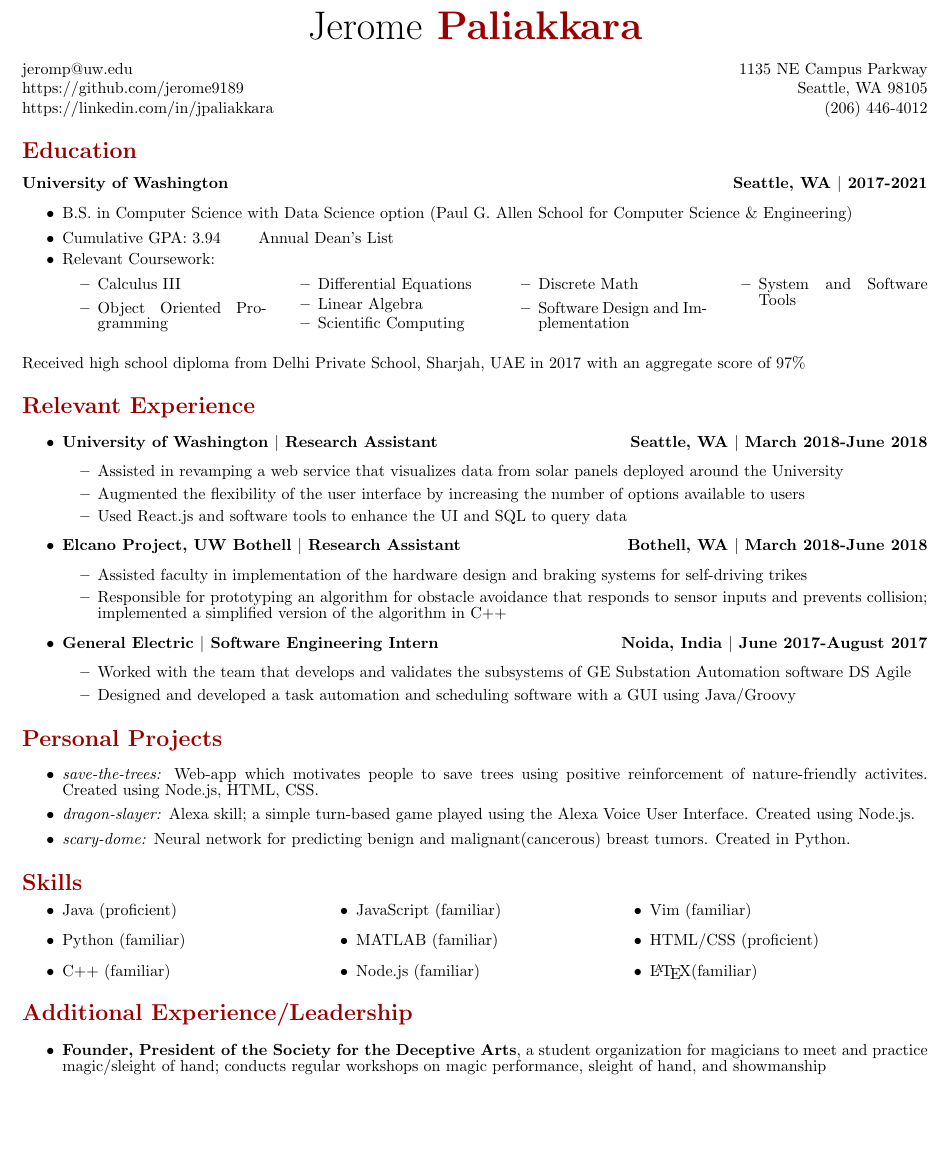
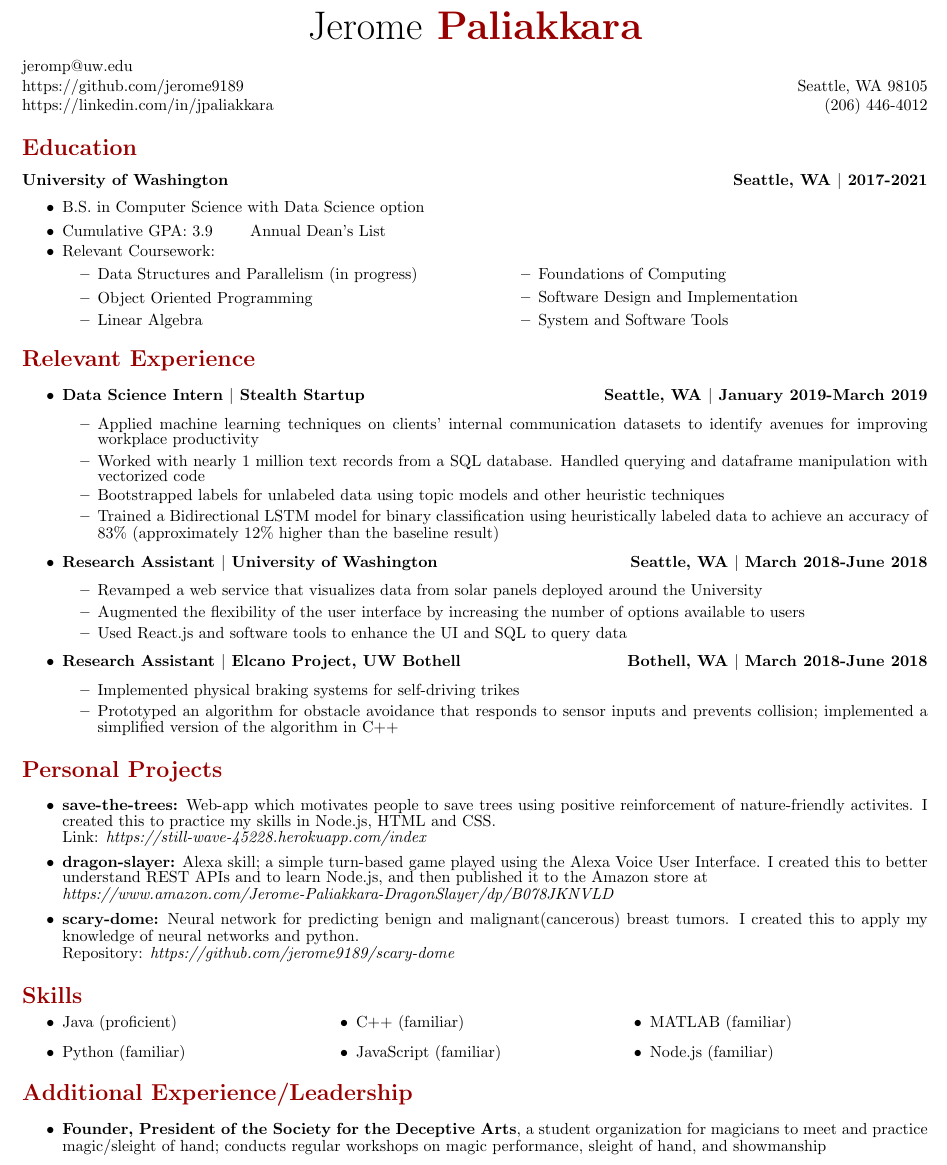
Before and after one commit to jerome9189/resume-latex, a LaTeX document (main.tex): part of the page, cut so that both start at the same text, the shorter picture padded with empty space. Compiled offline with pdfLaTeX.

Commit message:
Add links for repos, remove high school, etc. Minor stylistic changes
Remove confidential data

```diff
--- a/main.tex
+++ b/main.tex
@@ -6,12 +6,12 @@
 \usepackage{multicol}
 \usepackage[left=0.75cm, right=1cm, top=1cm, bottom=1cm]{geometry}
 \usepackage{setspace}
-\newcommand{\work}[4]{\textbf{#1 $|$ #2 \hfill #3 $|$ #4}}
+\newcommand{\work}[4]{\textbf{#2 $|$ #1 \hfill #3 $|$ #4}}
 \begin{document}
 \begin{center}
     \Huge{Jerome\textbf{ \color{crimson}{Paliakkara}}}
 \end{center}
-jeromp@uw.edu \hfill 1135 NE Campus Parkway\\
+jeromp@uw.edu \hfill \\
 https://github.com/jerome9189 \hfill Seattle, WA 98105\\
 https://linkedin.com/in/jpaliakkara \hfill (206) 446-4012
 \begin{spacing}{0.3}
@@ -19,49 +19,49 @@ https://linkedin.com/in/jpaliakkara \hfill (206) 446-4012
 \textbf{University of Washington \hfill Seattle, WA $|$ 2017-2021}
 \begin{itemize}
 \setlength\itemsep{0.1em}
-    \item B.S. in Computer Science with Data Science option (Paul G. Allen School for Computer Science \& Engineering)
-    \item Cumulative GPA: 3.94 \qquad Annual Dean's List
+    \item B.S. in Computer Science with Data Science option
+    \item Cumulative GPA: 3.9 \qquad Annual Dean's List
     \item Relevant Coursework:
-    \begin{multicols}{4}
+    \begin{multicols}{2}
     \begin{itemize}
-        \item Calculus III
+        \item Data Structures and Parallelism (in progress)
         \item Object Oriented Programming
-        \item Differential Equations
         \item Linear Algebra
-        \item Scientific Computing
-        \item Discrete Math
+        \item Foundations of Computing
         \item Software Design and Implementation
         \item System and Software Tools
     \end{itemize}
     \end{multicols}
 \end{itemize}
-Received high school diploma from Delhi Private School, Sharjah, UAE in 2017 with an aggregate score of 97\%
 \section*{\color{crimson}{Relevant Experience}}
 \begin{itemize}
 \setlength\itemsep{0.1em}
+    \item \work{Stealth Startup}{Data Science Intern}{Seattle, WA}{January 2019-March 2019}
+    \begin{itemize}
+        \item Applied machine learning techniques on clients' internal communication datasets to identify avenues for improving workplace productivity
+        \item Worked with nearly 1 million text records from a SQL database. Handled querying and dataframe manipulation with vectorized code
+        \item Bootstrapped labels for unlabeled data using topic models and other heuristic techniques
+        \item Trained a Bidirectional LSTM model for binary classification using heuristically labeled data to achieve an accuracy of 83\% (approximately 12\% higher than the baseline result)
+    \end{itemize}
     \item \work{University of Washington}{Research Assistant}{Seattle, WA}{March 2018-June 2018}
     \begin{itemize}
-        \item Assisted in revamping a web service that visualizes data from solar panels deployed around the University
+        \item Revamped a web service that visualizes data from solar panels deployed around the University
         \item Augmented the flexibility of the user interface by increasing the number of options available to users
         \item Used React.js and software tools to enhance the UI and SQL to query data
     \end{itemize}
     \item \work{Elcano Project, UW Bothell}{Research Assistant}{Bothell, WA}{March 2018-June 2018}
     \begin{itemize}
-        \item Assisted faculty in implementation of the hardware design and braking systems for self-driving trikes
-        \item Responsible for prototyping an algorithm for obstacle avoidance that responds to sensor inputs and prevents collision; implemented a simplified version of the algorithm in C++
-    \end{itemize}
-    \item \work{General Electric}{Software Engineering Intern}{Noida, India}{June 2017-August 2017}
-    \begin{itemize}
-        \item Worked with the team that develops and validates the subsystems of GE Substation Automation software DS Agile
-        \item Designed and developed a task automation and scheduling software with a GUI using Java/Groovy
+        \item Implemented physical braking systems for self-driving trikes
+        \item Prototyped an algorithm for obstacle avoidance that responds to sensor inputs and prevents collision; implemented a simplified version of the algorithm in C++
     \end{itemize}
 \end{itemize}
 \section*{\color{crimson}{Personal Projects}}
 \begin{itemize}
 \setlength\itemsep{0.1em}
-    \item \emph{save-the-trees:} Web-app which motivates people to save trees using positive reinforcement of nature-friendly activites. Created using Node.js, HTML, CSS.
-    \item \emph{dragon-slayer:} Alexa skill; a simple turn-based game played using the Alexa Voice User Interface. Created using Node.js.
-    \item \emph{scary-dome:} Neural network for predicting benign and malignant(cancerous) breast tumors. Created in Python.
+    \item \textbf{save-the-trees:} Web-app which motivates people to save trees using positive reinforcement of nature-friendly activites. I created this to practice my skills in Node.js, HTML and CSS.\\ Link: \emph{https://still-wave-45228.herokuapp.com/index}
+    \item \textbf{dragon-slayer:} Alexa skill; a simple turn-based game played using the Alexa Voice User Interface. I created this to better understand REST APIs and to learn Node.js, and then published it to the Amazon store at\\ \emph{https://www.amazon.com/Jerome-Paliakkara-DragonSlayer/dp/B078JKNVLD}
+    \item \textbf{scary-dome:} Neural network for predicting benign and malignant(cancerous) breast tumors. I created this to apply my knowledge of neural networks and python.\\
+    Repository: \emph{https://github.com/jerome9189/scary-dome}
 \end{itemize}
 \section*{\color{crimson}{Skills}}
     \begin{itemize}
@@ -72,9 +72,6 @@ Received high school diploma from Delhi Private School, Sharjah, UAE in 2017 wit
         \item JavaScript (familiar)
         \item MATLAB (familiar)
         \item Node.js (familiar)
-        \item Vim (familiar)
-        \item HTML/CSS (proficient)
-        \item \LaTeX (familiar)
         \end{multicols}
     \end{itemize}
 \section*{\color{crimson}{Additional Experience/Leadership}}
```
Also changed, not shown: Resume.pdf.
